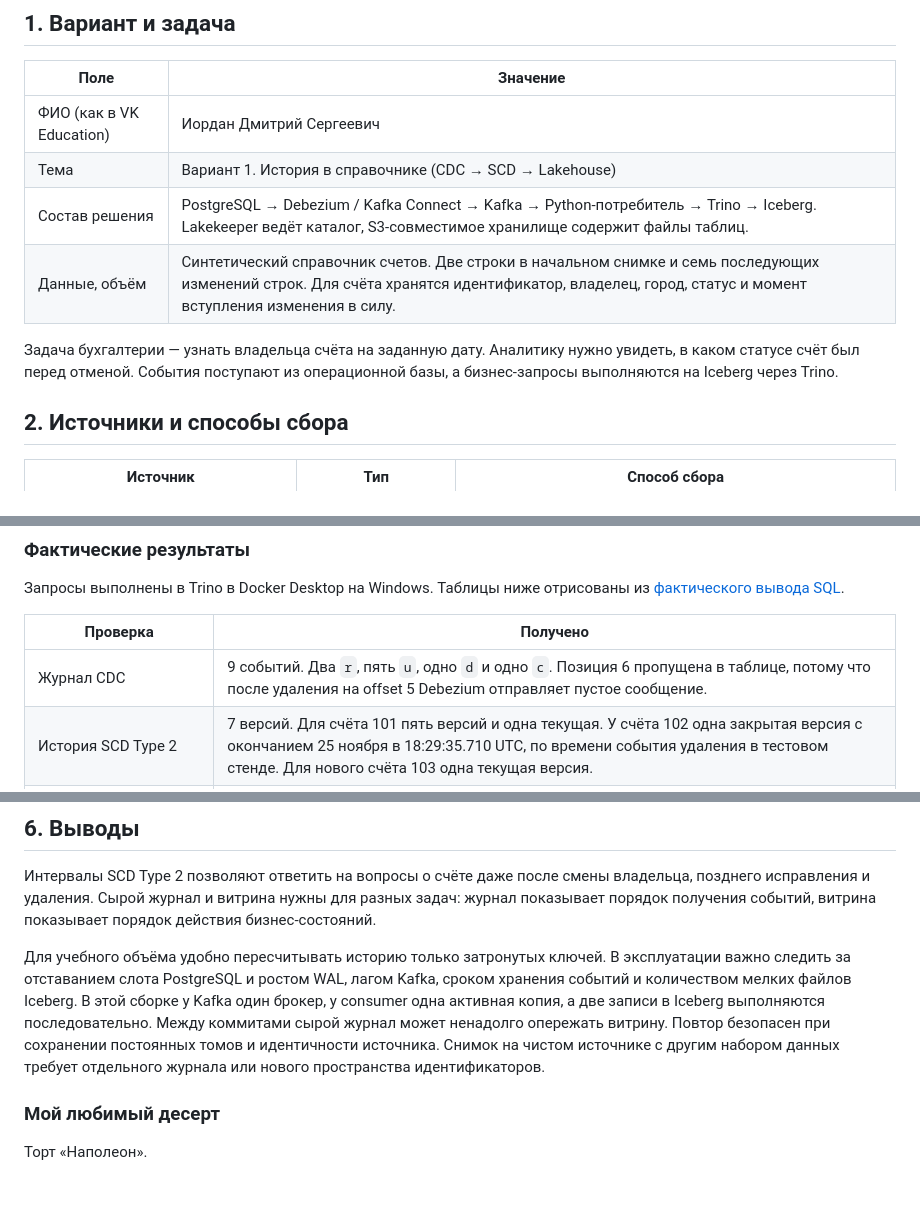
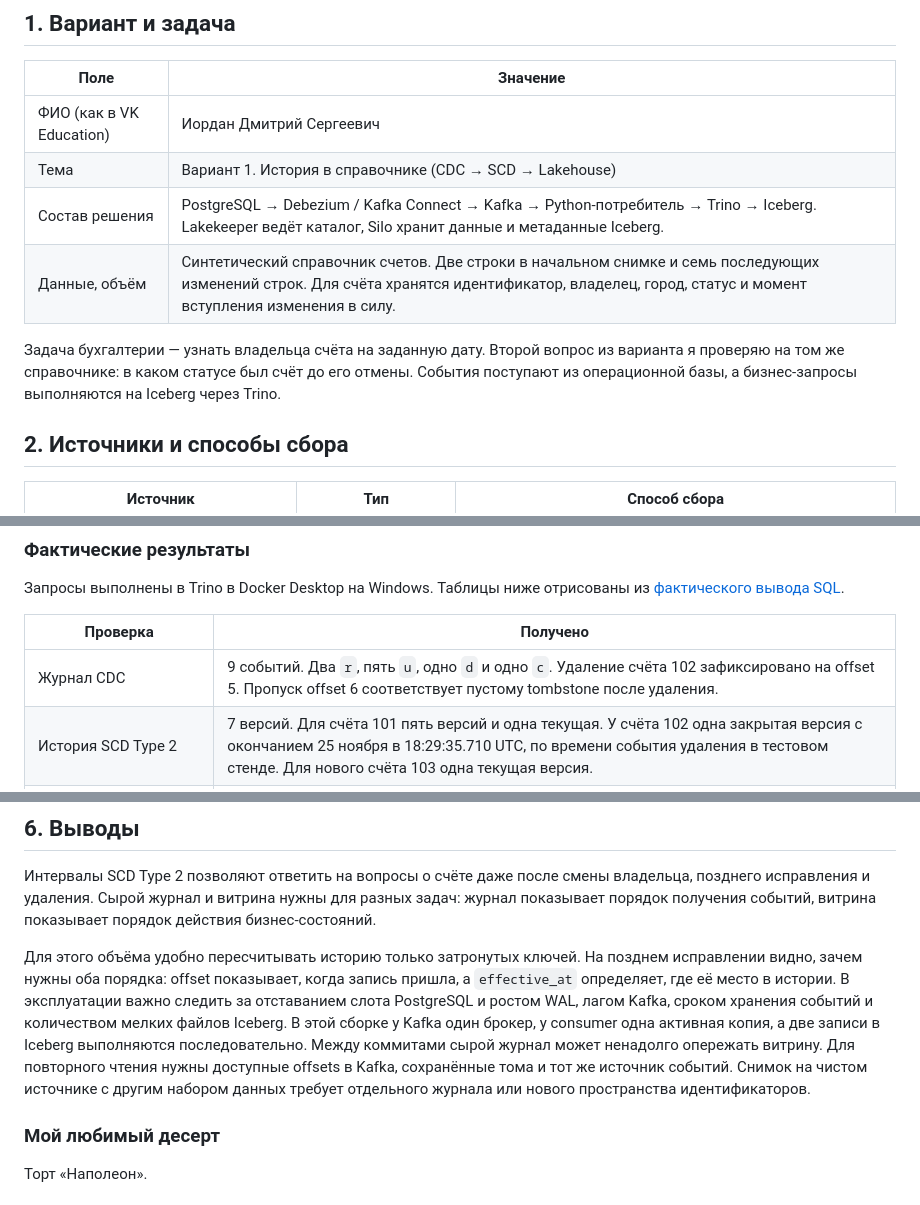
Before and after one commit to lbvssdf-crypto/practika2, a Markdown page: отчет.md, 3 parts joined by grey strips. Drawn GitHub-style.

```diff
--- a/отчет.md
+++ b/отчет.md
@@ -6,10 +6,10 @@
 |---|---|
 | ФИО (как в VK Education) | Иордан Дмитрий Сергеевич |
 | Тема | Вариант 1. История в справочнике (CDC → SCD → Lakehouse) |
-| Состав решения | PostgreSQL → Debezium / Kafka Connect → Kafka → Python-потребитель → Trino → Iceberg. Lakekeeper ведёт каталог, S3-совместимое хранилище содержит файлы таблиц. |
+| Состав решения | PostgreSQL → Debezium / Kafka Connect → Kafka → Python-потребитель → Trino → Iceberg. Lakekeeper ведёт каталог, Silo хранит данные и метаданные Iceberg. |
 | Данные, объём | Синтетический справочник счетов. Две строки в начальном снимке и семь последующих изменений строк. Для счёта хранятся идентификатор, владелец, город, статус и момент вступления изменения в силу. |
 
-Задача бухгалтерии — узнать владельца счёта на заданную дату. Аналитику нужно увидеть, в каком статусе счёт был перед отменой. События поступают из операционной базы, а бизнес-запросы выполняются на Iceberg через Trino.
+Задача бухгалтерии — узнать владельца счёта на заданную дату. Второй вопрос из варианта я проверяю на том же справочнике: в каком статусе был счёт до его отмены. События поступают из операционной базы, а бизнес-запросы выполняются на Iceberg через Trino.
 
 ## 2. Источники и способы сбора
 
@@ -111,7 +111,7 @@ WHERE account_id = 101
 
 | Проверка | Получено |
 |---|---|
-| Журнал CDC | 9 событий. Два `r`, пять `u`, одно `d` и одно `c`. Позиция 6 пропущена в таблице, потому что после удаления на offset 5 Debezium отправляет пустое сообщение. |
+| Журнал CDC | 9 событий. Два `r`, пять `u`, одно `d` и одно `c`. Удаление счёта 102 зафиксировано на offset 5. Пропуск offset 6 соответствует пустому tombstone после удаления. |
 | История SCD Type 2 | 7 версий. Для счёта 101 пять версий и одна текущая. У счёта 102 одна закрытая версия с окончанием 25 ноября в 18:29:35.710 UTC, по времени события удаления в тестовом стенде. Для нового счёта 103 одна текущая версия. |
 | Владелец счёта 101 на 1 марта 2026, UTC | Анна Романова, Казань, `ACTIVE`. |
 | Счёт 101 перед отменой | Павел Соколов, `SUSPENDED`, окончание интервала 9 марта в 18:00 UTC. |
@@ -126,7 +126,7 @@ WHERE account_id = 101
 
 Интервалы SCD Type 2 позволяют ответить на вопросы о счёте даже после смены владельца, позднего исправления и удаления. Сырой журнал и витрина нужны для разных задач: журнал показывает порядок получения событий, витрина показывает порядок действия бизнес-состояний.
 
-Для учебного объёма удобно пересчитывать историю только затронутых ключей. В эксплуатации важно следить за отставанием слота PostgreSQL и ростом WAL, лагом Kafka, сроком хранения событий и количеством мелких файлов Iceberg. В этой сборке у Kafka один брокер, у consumer одна активная копия, а две записи в Iceberg выполняются последовательно. Между коммитами сырой журнал может ненадолго опережать витрину. Повтор безопасен при сохранении постоянных томов и идентичности источника. Снимок на чистом источнике с другим набором данных требует отдельного журнала или нового пространства идентификаторов.
+Для этого объёма удобно пересчитывать историю только затронутых ключей. На позднем исправлении видно, зачем нужны оба порядка: offset показывает, когда запись пришла, а `effective_at` определяет, где её место в истории. В эксплуатации важно следить за отставанием слота PostgreSQL и ростом WAL, лагом Kafka, сроком хранения событий и количеством мелких файлов Iceberg. В этой сборке у Kafka один брокер, у consumer одна активная копия, а две записи в Iceberg выполняются последовательно. Между коммитами сырой журнал может ненадолго опережать витрину. Для повторного чтения нужны доступные offsets в Kafka, сохранённые тома и тот же источник событий. Снимок на чистом источнике с другим набором данных требует отдельного журнала или нового пространства идентификаторов.
 
 ### Мой любимый десерт
 
```
Also changed, not shown: other parts of отчет.md (+5 -5 lines), evidence/preliminary/README.md (added, +10 -0 lines), architecture.png, 13 other files.
